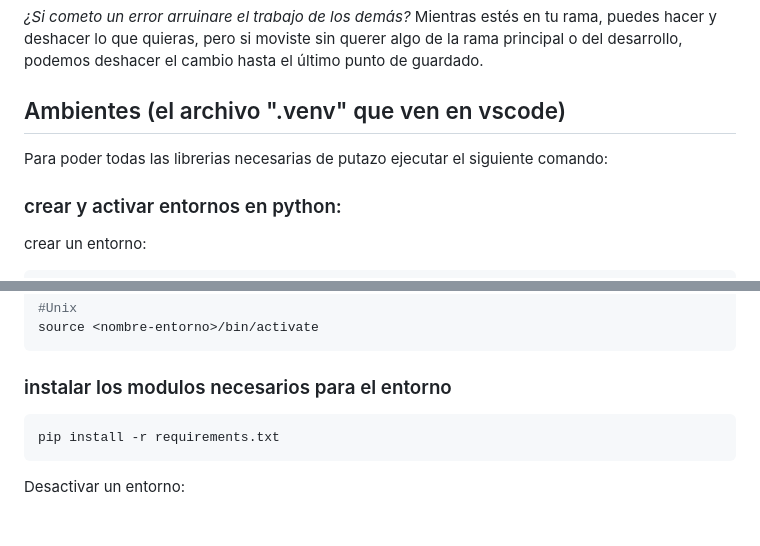
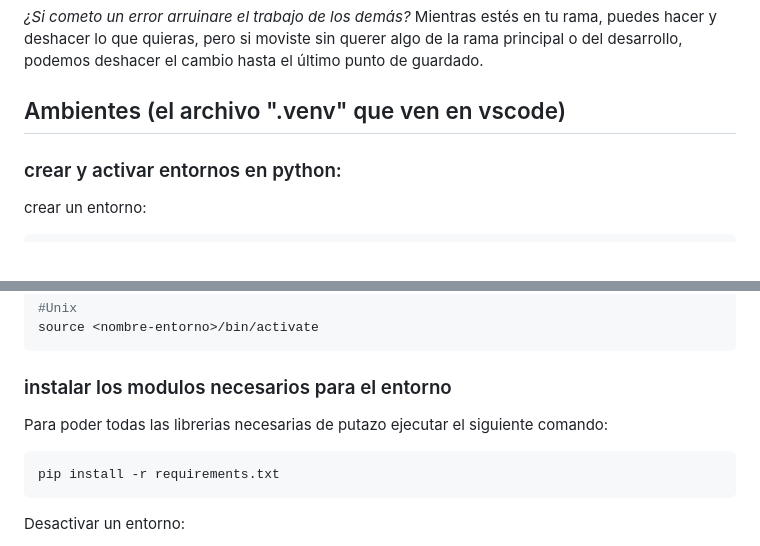
Before and after one commit to Benchito2003/Proyecto-programacion, a Markdown page: README.md, 2 parts joined by grey strips. Drawn GitHub-style; blank space fills up the shorter version.

````diff
--- a/README.md
+++ b/README.md
@@ -45,10 +45,6 @@ Te va a pedir un usuario y una contraseña, en usuario ponen su nombre y en cont
 *¿Si cometo un error arruinare el trabajo de los demás?* Mientras estés en tu rama, puedes hacer y deshacer lo que quieras, pero si moviste sin querer algo de la rama principal o del desarrollo, podemos deshacer el cambio hasta el último punto de guardado.
 
 ## Ambientes (el archivo ".venv" que ven en vscode)
-Para poder todas las librerias necesarias de putazo ejecutar el siguiente comando:
-
-
-
 ### crear y activar entornos en python:
 crear un entorno:
 ```python
@@ -64,6 +60,7 @@ Activar un entorno:
 source <nombre-entorno>/bin/activate
 ```
 ### instalar los modulos necesarios para el entorno
+Para poder todas las librerias necesarias de putazo ejecutar el siguiente comando:
 ```python
 pip install -r requirements.txt
 ```
````
